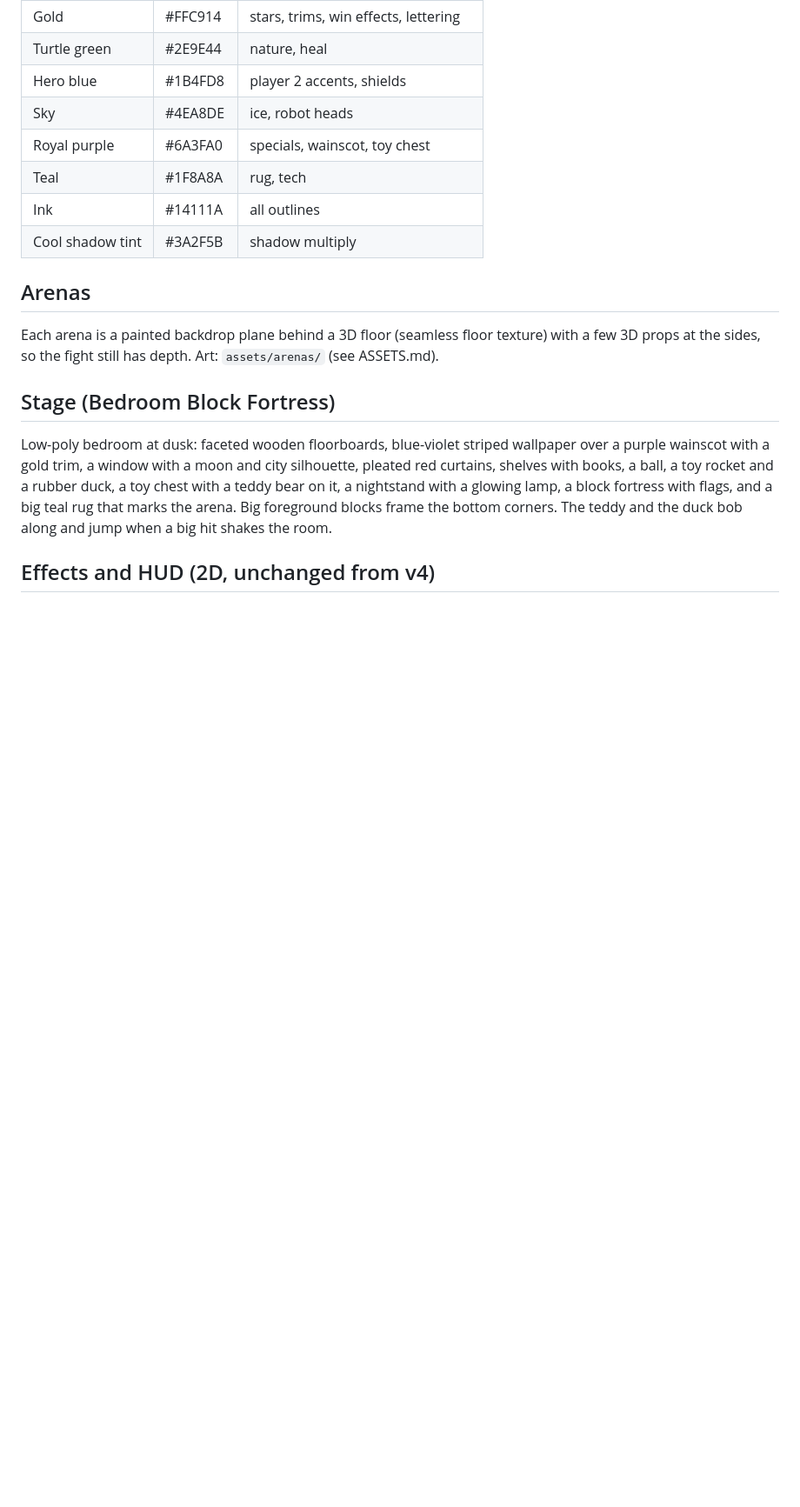
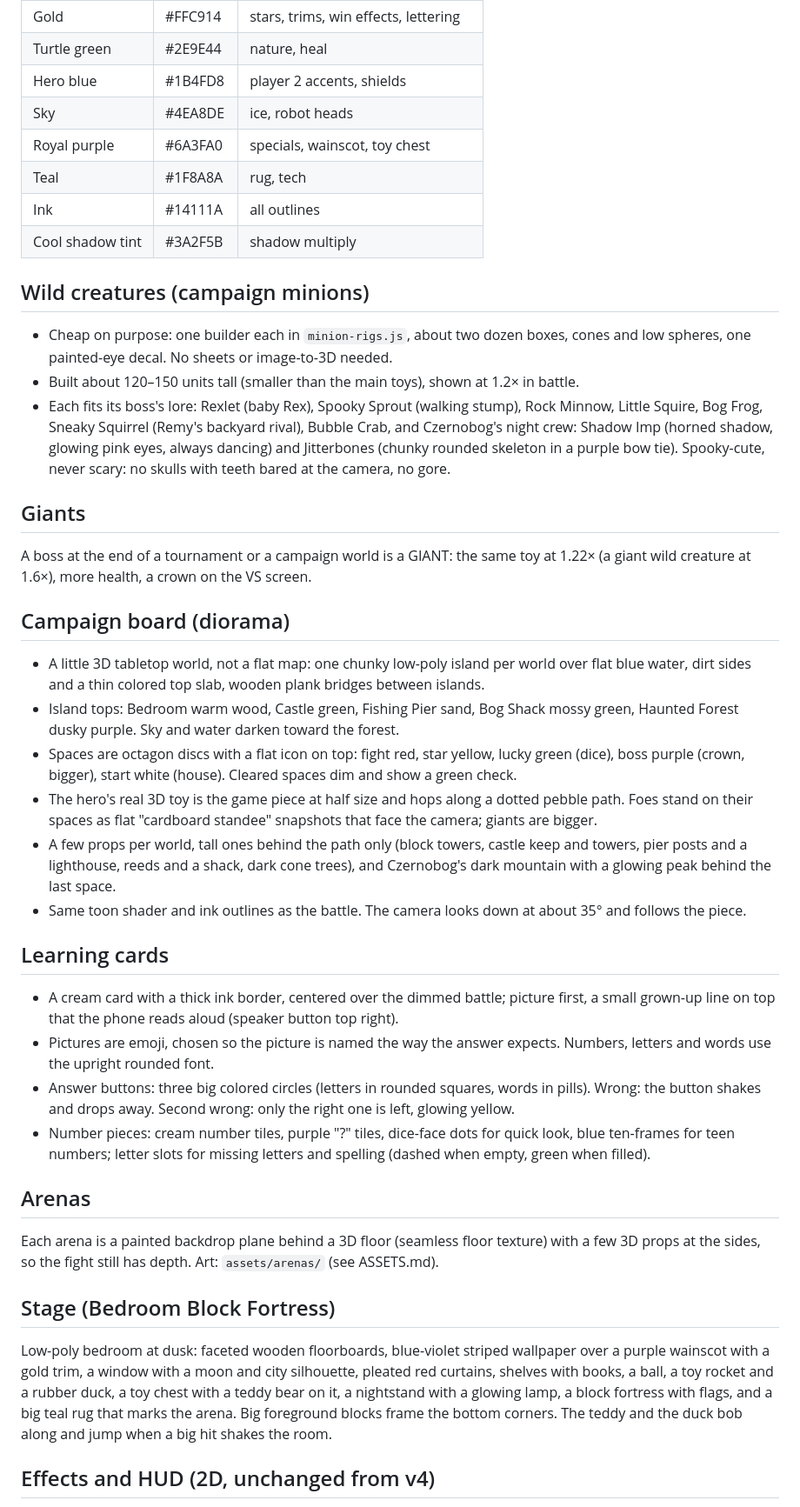
Before and after one commit to Mattrheadland/twinforge, a Markdown page: docs/STYLE_GUIDE.md, the part around one of its changes. Shown at 87% size. Drawn GitHub-style; blank space fills up the shorter version.

```diff
--- a/docs/STYLE_GUIDE.md
+++ b/docs/STYLE_GUIDE.md
@@ -39,6 +39,28 @@ Toys keep their own colors. Shared palette:
 | Ink | #14111A | all outlines |
 | Cool shadow tint | #3A2F5B | shadow multiply |
 
+## Wild creatures (campaign minions)
+- Cheap on purpose: one builder each in `minion-rigs.js`, about two dozen boxes, cones and low spheres, one painted-eye decal. No sheets or image-to-3D needed.
+- Built about 120–150 units tall (smaller than the main toys), shown at 1.2× in battle.
+- Each fits its boss's lore: Rexlet (baby Rex), Spooky Sprout (walking stump), Rock Minnow, Little Squire, Bog Frog, Sneaky Squirrel (Remy's backyard rival), Bubble Crab, and Czernobog's night crew: Shadow Imp (horned shadow, glowing pink eyes, always dancing) and Jitterbones (chunky rounded skeleton in a purple bow tie). Spooky-cute, never scary: no skulls with teeth bared at the camera, no gore.
+
+## Giants
+A boss at the end of a tournament or a campaign world is a GIANT: the same toy at 1.22× (a giant wild creature at 1.6×), more health, a crown on the VS screen.
+
+## Campaign board (diorama)
+- A little 3D tabletop world, not a flat map: one chunky low-poly island per world over flat blue water, dirt sides and a thin colored top slab, wooden plank bridges between islands.
+- Island tops: Bedroom warm wood, Castle green, Fishing Pier sand, Bog Shack mossy green, Haunted Forest dusky purple. Sky and water darken toward the forest.
+- Spaces are octagon discs with a flat icon on top: fight red, star yellow, lucky green (dice), boss purple (crown, bigger), start white (house). Cleared spaces dim and show a green check.
+- The hero's real 3D toy is the game piece at half size and hops along a dotted pebble path. Foes stand on their spaces as flat "cardboard standee" snapshots that face the camera; giants are bigger.
+- A few props per world, tall ones behind the path only (block towers, castle keep and towers, pier posts and a lighthouse, reeds and a shack, dark cone trees), and Czernobog's dark mountain with a glowing peak behind the last space.
+- Same toon shader and ink outlines as the battle. The camera looks down at about 35° and follows the piece.
+
+## Learning cards
+- A cream card with a thick ink border, centered over the dimmed battle; picture first, a small grown-up line on top that the phone reads aloud (speaker button top right).
+- Pictures are emoji, chosen so the picture is named the way the answer expects. Numbers, letters and words use the upright rounded font.
+- Answer buttons: three big colored circles (letters in rounded squares, words in pills). Wrong: the button shakes and drops away. Second wrong: only the right one is left, glowing yellow.
+- Number pieces: cream number tiles, purple "?" tiles, dice-face dots for quick look, blue ten-frames for teen numbers; letter slots for missing letters and spelling (dashed when empty, green when filled).
+
 ## Arenas
 Each arena is a painted backdrop plane behind a 3D floor (seamless floor texture) with a few 3D props at the sides, so the fight still has depth. Art: `assets/arenas/` (see ASSETS.md).
 
```
Also changed, not shown: other parts of docs/STYLE_GUIDE.md (+3 -3 lines), docs/ASSET_PIPELINE.md (+9 -2 lines), docs/HANDOFF.md (+1 -1 lines).
